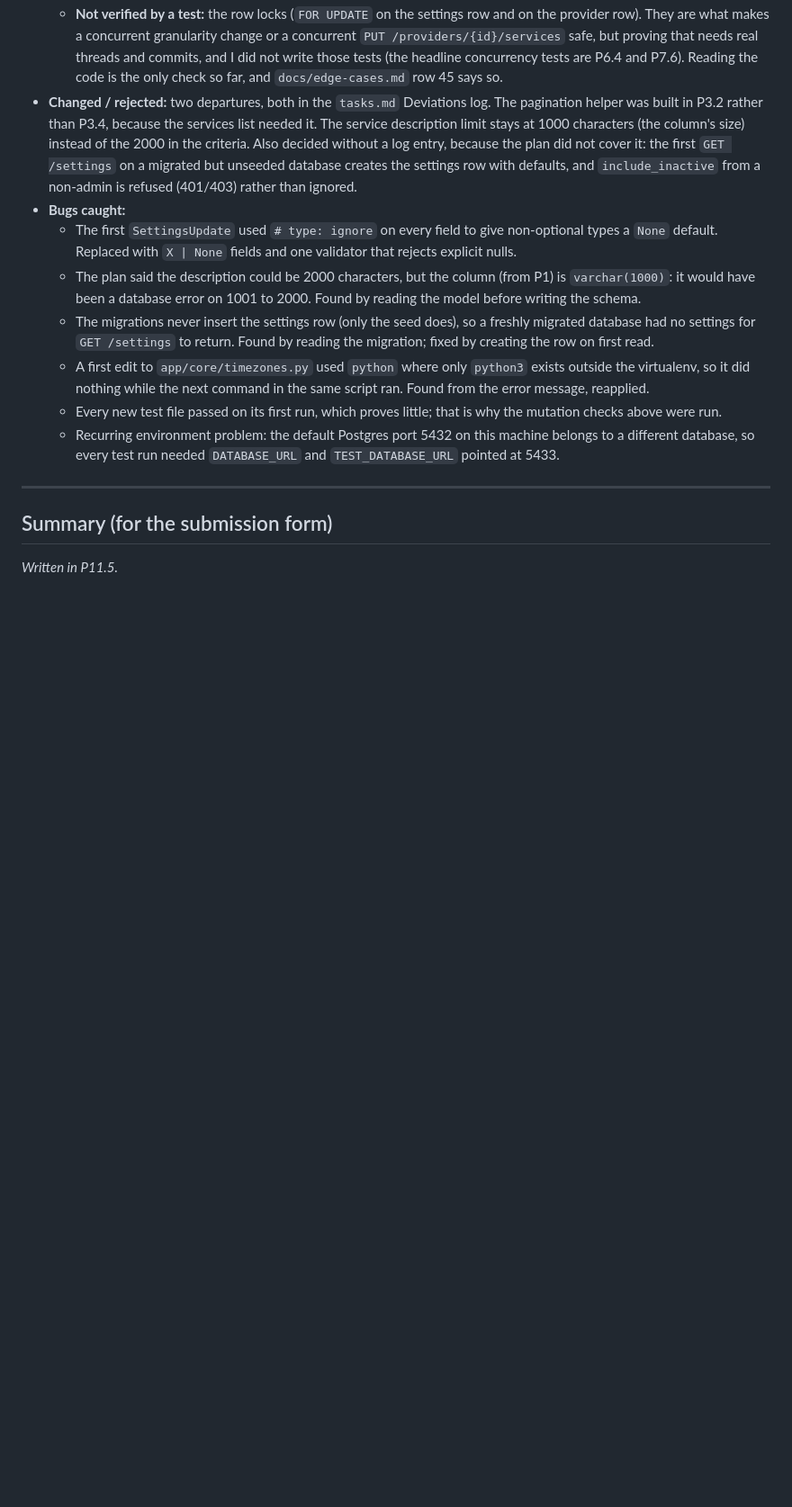
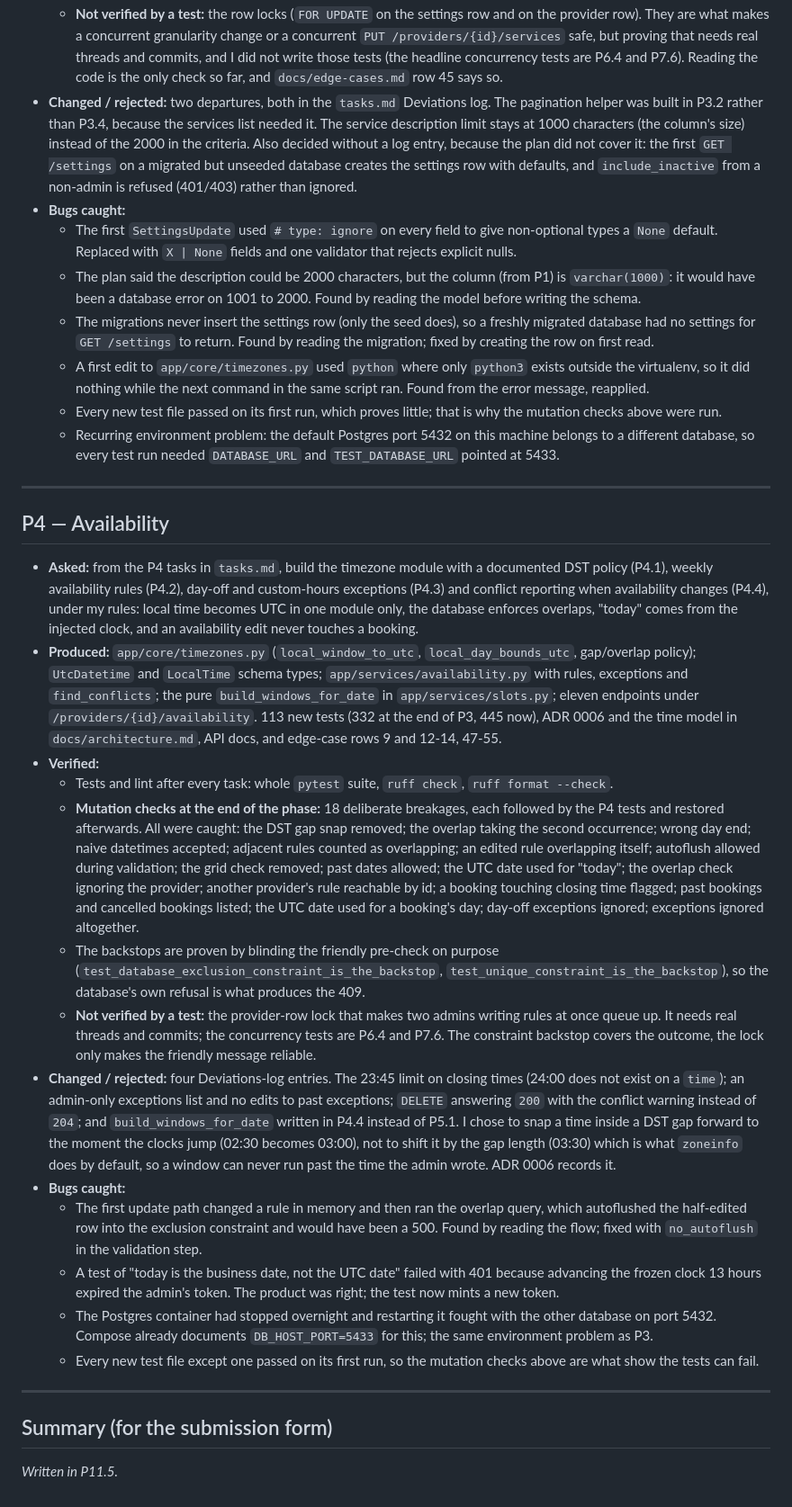
Before and after one commit to suhaylshokirov/booking-system-for-mohirlar, a Markdown page: AI_USAGE.md, the part around the change. Shown at 90% size. GitHub-like rendering; blank space fills up the shorter version.

Commit message:
docs(ai-usage): log the P4 availability phase

```diff
--- a/AI_USAGE.md
+++ b/AI_USAGE.md
@@ -233,6 +233,66 @@ in [`CLAUDE.md`](CLAUDE.md).
 
 ---
 
+## P4 — Availability
+
+- **Asked:** from the P4 tasks in `tasks.md`, build the timezone module with a
+  documented DST policy (P4.1), weekly availability rules (P4.2), day-off and
+  custom-hours exceptions (P4.3) and conflict reporting when availability
+  changes (P4.4), under my rules: local time becomes UTC in one module only,
+  the database enforces overlaps, "today" comes from the injected clock, and an
+  availability edit never touches a booking.
+- **Produced:** `app/core/timezones.py` (`local_window_to_utc`,
+  `local_day_bounds_utc`, gap/overlap policy); `UtcDatetime` and `LocalTime`
+  schema types; `app/services/availability.py` with rules, exceptions and
+  `find_conflicts`; the pure `build_windows_for_date` in `app/services/slots.py`;
+  eleven endpoints under `/providers/{id}/availability`. 113 new tests
+  (332 at the end of P3, 445 now), ADR 0006 and the time model in
+  `docs/architecture.md`, API docs, and edge-case rows 9 and 12-14, 47-55.
+- **Verified:**
+  - Tests and lint after every task: whole `pytest` suite, `ruff check`,
+    `ruff format --check`.
+  - **Mutation checks at the end of the phase:** 18 deliberate breakages, each
+    followed by the P4 tests and restored afterwards. All were caught: the DST
+    gap snap removed; the overlap taking the second occurrence; wrong day end;
+    naive datetimes accepted; adjacent rules counted as overlapping; an edited
+    rule overlapping itself; autoflush allowed during validation; the grid check
+    removed; past dates allowed; the UTC date used for "today"; the overlap check
+    ignoring the provider; another provider's rule reachable by id; a booking
+    touching closing time flagged; past bookings and cancelled bookings listed;
+    the UTC date used for a booking's day; day-off exceptions ignored;
+    exceptions ignored altogether.
+  - The backstops are proven by blinding the friendly pre-check on purpose
+    (`test_database_exclusion_constraint_is_the_backstop`,
+    `test_unique_constraint_is_the_backstop`), so the database's own refusal is
+    what produces the 409.
+  - **Not verified by a test:** the provider-row lock that makes two admins
+    writing rules at once queue up. It needs real threads and commits; the
+    concurrency tests are P6.4 and P7.6. The constraint backstop covers the
+    outcome, the lock only makes the friendly message reliable.
+- **Changed / rejected:** four Deviations-log entries. The 23:45 limit on
+  closing times (24:00 does not exist on a `time`); an admin-only exceptions list
+  and no edits to past exceptions; `DELETE` answering `200` with the conflict
+  warning instead of `204`; and `build_windows_for_date` written in P4.4 instead
+  of P5.1. I chose to snap a time inside a DST gap forward to the moment the
+  clocks jump (02:30 becomes 03:00), not to shift it by the gap length (03:30)
+  which is what `zoneinfo` does by default, so a window can never run past the
+  time the admin wrote. ADR 0006 records it.
+- **Bugs caught:**
+  - The first update path changed a rule in memory and then ran the overlap
+    query, which autoflushed the half-edited row into the exclusion constraint
+    and would have been a 500. Found by reading the flow; fixed with
+    `no_autoflush` in the validation step.
+  - A test of "today is the business date, not the UTC date" failed with 401
+    because advancing the frozen clock 13 hours expired the admin's token. The
+    product was right; the test now mints a new token.
+  - The Postgres container had stopped overnight and restarting it fought with
+    the other database on port 5432. Compose already documents
+    `DB_HOST_PORT=5433` for this; the same environment problem as P3.
+  - Every new test file except one passed on its first run, so the mutation
+    checks above are what show the tests can fail.
+
+---
+
 ## Summary (for the submission form)
 
 _Written in P11.5._
```
